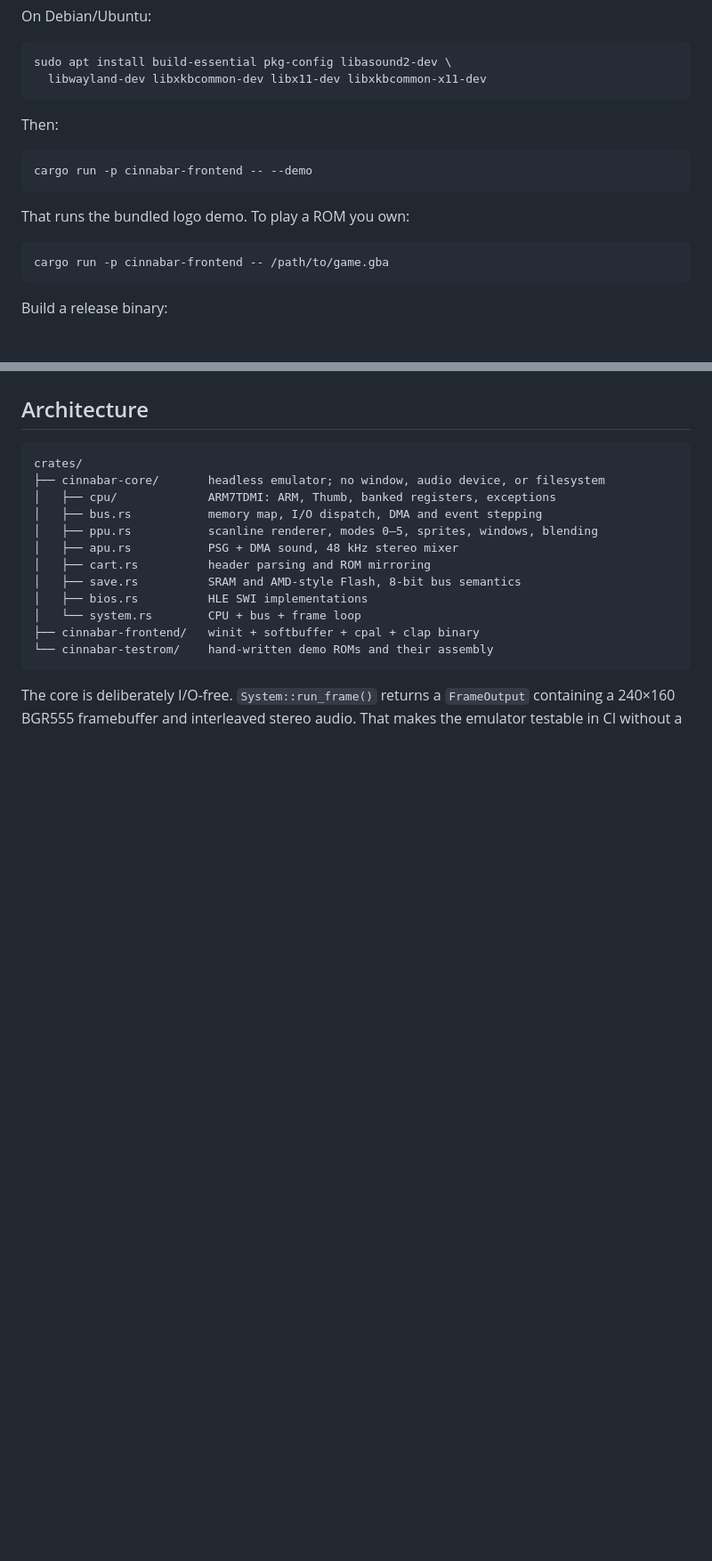
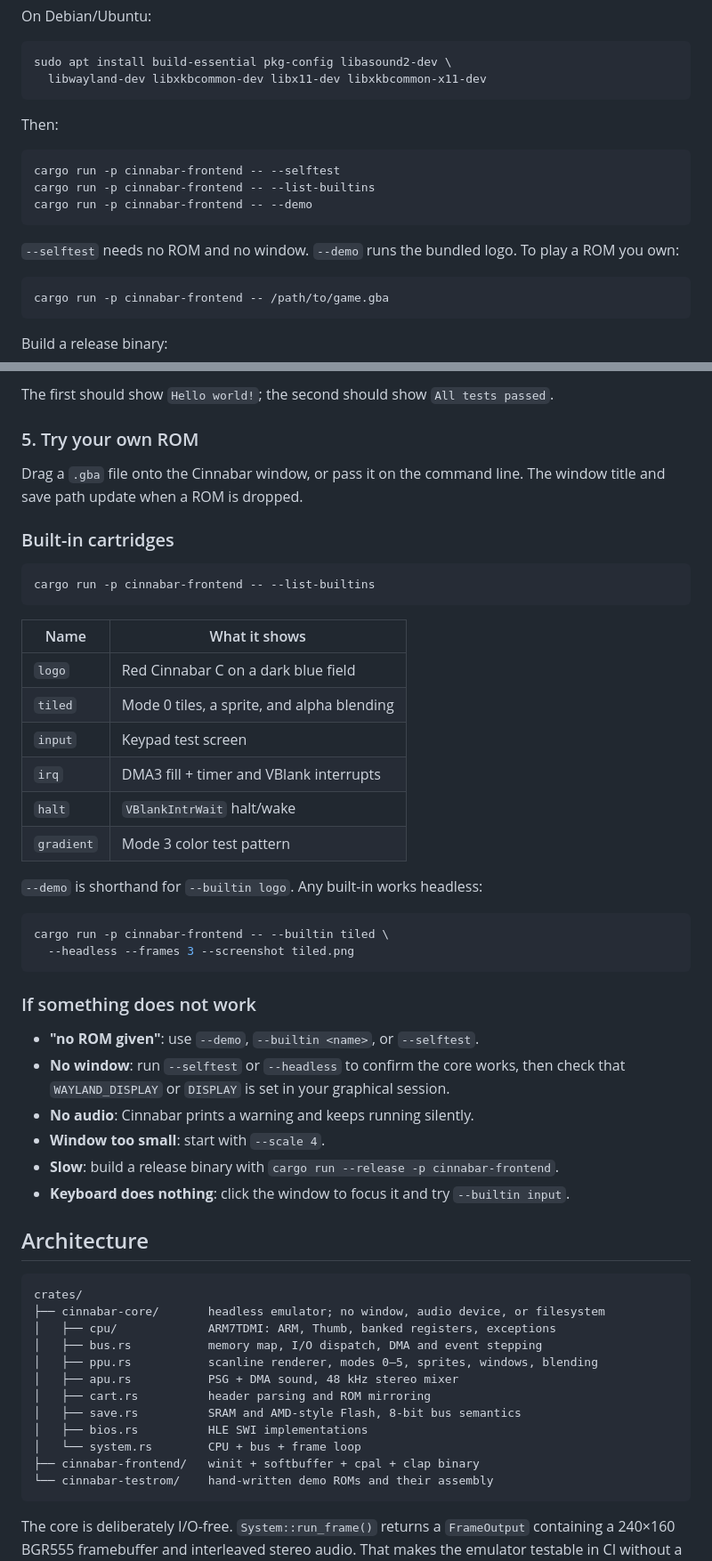
Before and after one commit to jimmerioles/cinnabar-gba, a Markdown page: README.md, 2 parts joined by grey strips. Shown at 89% size. GitHub-like rendering; blank space fills up the shorter version.

````diff
--- a/README.md
+++ b/README.md
@@ -53,10 +53,13 @@ sudo apt install build-essential pkg-config libasound2-dev \
 Then:
 
 ```bash
+cargo run -p cinnabar-frontend -- --selftest
+cargo run -p cinnabar-frontend -- --list-builtins
 cargo run -p cinnabar-frontend -- --demo
 ```
 
-That runs the bundled logo demo. To play a ROM you own:
+`--selftest` needs no ROM and no window. `--demo` runs the bundled logo. To play
+a ROM you own:
 
 ```bash
 cargo run -p cinnabar-frontend -- /path/to/game.gba
@@ -104,3 +163,44 @@ loaded automatically on the next run.
+The first should show `Hello world!`; the second should show
+`All tests passed`.
+
+### 5. Try your own ROM
+
+Drag a `.gba` file onto the Cinnabar window, or pass it on the command line.
+The window title and save path update when a ROM is dropped.
+
+### Built-in cartridges
+
+```bash
+cargo run -p cinnabar-frontend -- --list-builtins
+```
+
+| Name | What it shows |
+|---|---|
+| `logo` | Red Cinnabar C on a dark blue field |
+| `tiled` | Mode 0 tiles, a sprite, and alpha blending |
+| `input` | Keypad test screen |
+| `irq` | DMA3 fill + timer and VBlank interrupts |
+| `halt` | `VBlankIntrWait` halt/wake |
+| `gradient` | Mode 3 color test pattern |
+
+`--demo` is shorthand for `--builtin logo`. Any built-in works headless:
+
+```bash
+cargo run -p cinnabar-frontend -- --builtin tiled \
+  --headless --frames 3 --screenshot tiled.png
+```
+
+### If something does not work
+
+- **"no ROM given"**: use `--demo`, `--builtin <name>`, or `--selftest`.
+- **No window**: run `--selftest` or `--headless` to confirm the core works,
+  then check that `WAYLAND_DISPLAY` or `DISPLAY` is set in your graphical
+  session.
+- **No audio**: Cinnabar prints a warning and keeps running silently.
+- **Window too small**: start with `--scale 4`.
+- **Slow**: build a release binary with `cargo run --release -p cinnabar-frontend`.
+- **Keyboard does nothing**: click the window to focus it and try
+  `--builtin input`.
 
 ## Architecture
 
````
Also changed, not shown: other parts of README.md (+59 -0 lines), docs/input-test.png (added), 10 other files.
